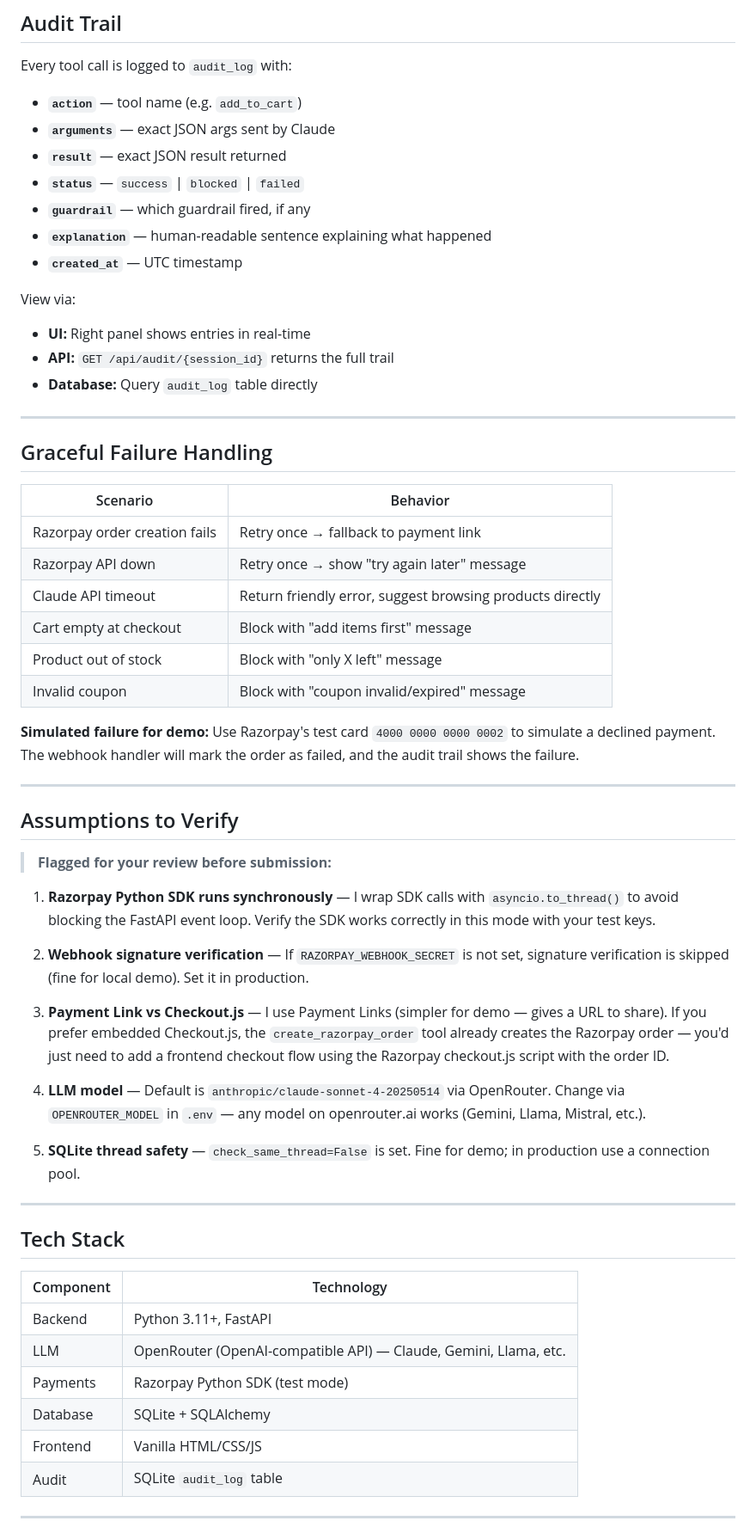
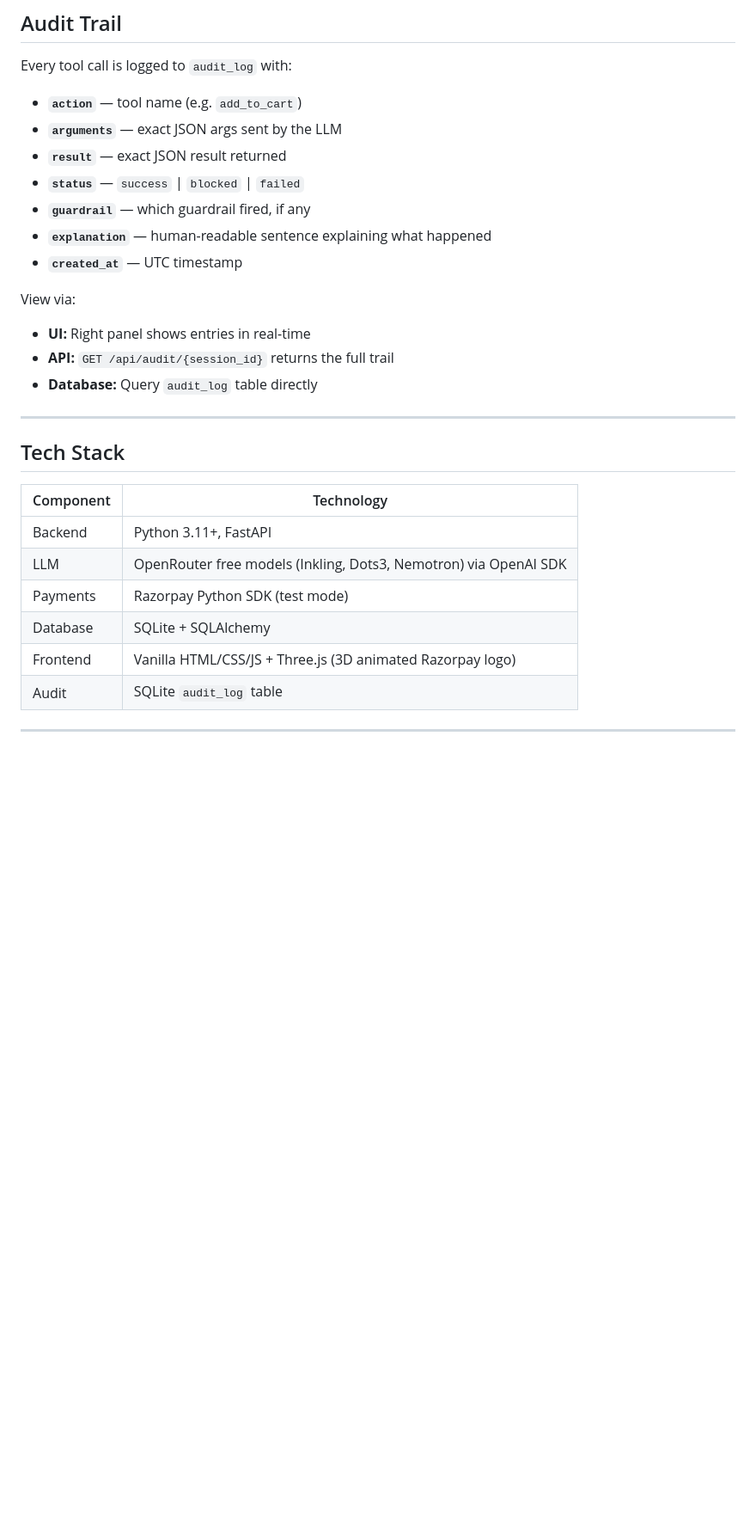
Before and after one commit to dreamerstreamer45-code/merchant-agent, a Markdown page: README.md, the part around one of its changes. Shown at 86% size. Rendered like a GitHub page; blank space fills up the shorter version.

```diff
--- a/README.md
+++ b/README.md
@@ -158,7 +186,7 @@ merchant-agent/
 Every tool call is logged to `audit_log` with:
 
 - **`action`** — tool name (e.g. `add_to_cart`)
-- **`arguments`** — exact JSON args sent by Claude
+- **`arguments`** — exact JSON args sent by the LLM
 - **`result`** — exact JSON result returned
 - **`status`** — `success` | `blocked` | `failed`
 - **`guardrail`** — which guardrail fired, if any
@@ -172,46 +200,15 @@ View via:
 
 ---
 
-## Graceful Failure Handling
-
-| Scenario | Behavior |
-|----------|----------|
-| Razorpay order creation fails | Retry once → fallback to payment link |
-| Razorpay API down | Retry once → show "try again later" message |
-| Claude API timeout | Return friendly error, suggest browsing products directly |
-| Cart empty at checkout | Block with "add items first" message |
-| Product out of stock | Block with "only X left" message |
-| Invalid coupon | Block with "coupon invalid/expired" message |
-
-**Simulated failure for demo:** Use Razorpay's test card `4000 0000 0000 0002` to simulate a declined payment. The webhook handler will mark the order as failed, and the audit trail shows the failure.
-
----
-
-## Assumptions to Verify
-
-> **Flagged for your review before submission:**
-
-1. **Razorpay Python SDK runs synchronously** — I wrap SDK calls with `asyncio.to_thread()` to avoid blocking the FastAPI event loop. Verify the SDK works correctly in this mode with your test keys.
-
-2. **Webhook signature verification** — If `RAZORPAY_WEBHOOK_SECRET` is not set, signature verification is skipped (fine for local demo). Set it in production.
-
-3. **Payment Link vs Checkout.js** — I use Payment Links (simpler for demo — gives a URL to share). If you prefer embedded Checkout.js, the `create_razorpay_order` tool already creates the Razorpay order — you'd just need to add a frontend checkout flow using the Razorpay checkout.js script with the order ID.
-
-4. **LLM model** — Default is `anthropic/claude-sonnet-4-20250514` via OpenRouter. Change via `OPENROUTER_MODEL` in `.env` — any model on openrouter.ai works (Gemini, Llama, Mistral, etc.).
-
-5. **SQLite thread safety** — `check_same_thread=False` is set. Fine for demo; in production use a connection pool.
-
----
-
 ## Tech Stack
 
 | Component | Technology |
 |-----------|-----------|
 | Backend | Python 3.11+, FastAPI |
-| LLM | OpenRouter (OpenAI-compatible API) — Claude, Gemini, Llama, etc. |
+| LLM | OpenRouter free models (Inkling, Dots3, Nemotron) via OpenAI SDK |
 | Payments | Razorpay Python SDK (test mode) |
 | Database | SQLite + SQLAlchemy |
-| Frontend | Vanilla HTML/CSS/JS |
+| Frontend | Vanilla HTML/CSS/JS + Three.js (3D animated Razorpay logo) |
 | Audit | SQLite `audit_log` table |
 
 ---
```
Also changed, not shown: other parts of README.md (+82 -31 lines).
